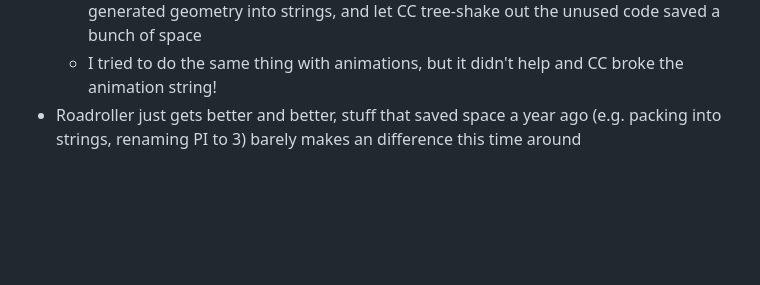
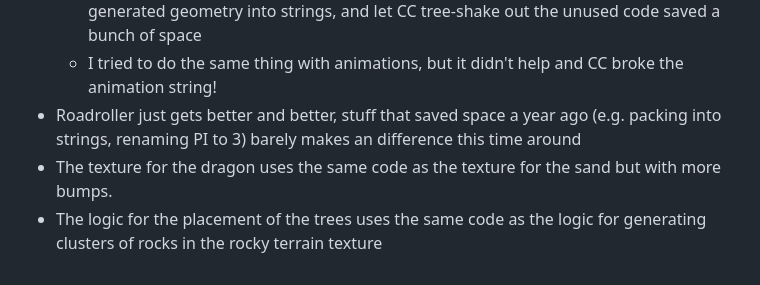
Before and after one commit to madmaw/akitw, a Markdown page: README.md, the part around the change. Rendered like a GitHub page; blank space fills up the shorter version.

Commit message:
more optimisations

```diff
--- a/README.md
+++ b/README.md
@@ -125,3 +125,5 @@ I had a reasonable flight simulator and some nice graphics, but no game, no ince
   * The geometry generation code was pretty large, so having a flag where I packed the generated geometry into strings, and let CC tree-shake out the unused code saved a bunch of space
   * I tried to do the same thing with animations, but it didn't help and CC broke the animation string!
 * Roadroller just gets better and better, stuff that saved space a year ago (e.g. packing into strings, renaming PI to 3) barely makes an difference this time around
+* The texture for the dragon uses the same code as the texture for the sand but with more bumps.
+* The logic for the placement of the trees uses the same code as the logic for generating clusters of rocks in the rocky terrain texture
```
